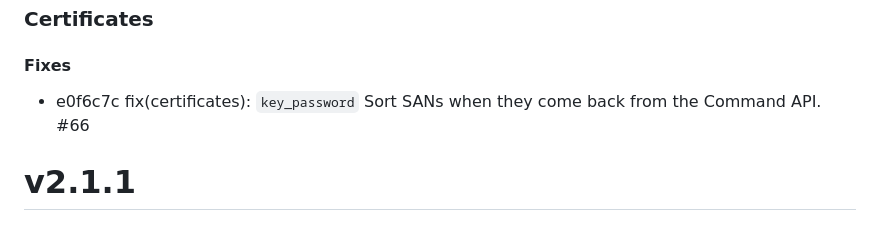
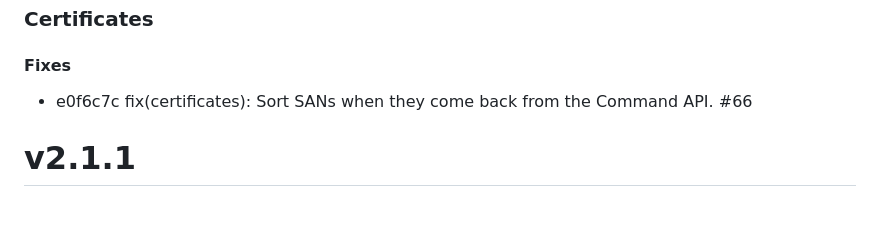
Before and after one commit to keyfactor-pub/terraform-provider-keyfactor, a Markdown page: CHANGELOG.md, the part around the change. Rendered like a GitHub page.

Commit message:
chore(docs): Update CHANGELOG.md

```diff
--- a/CHANGELOG.md
+++ b/CHANGELOG.md
@@ -2,7 +2,7 @@
 ### Certificates
 
 #### Fixes
-* e0f6c7c fix(certificates): `key_password` Sort SANs when they come back from the Command API. #66
+* e0f6c7c fix(certificates): Sort SANs when they come back from the Command API. #66
 
 # v2.1.1
 ### Certificates
```
